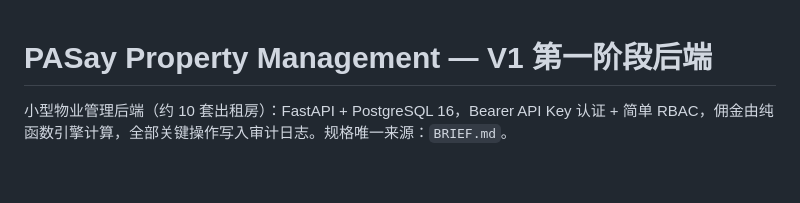
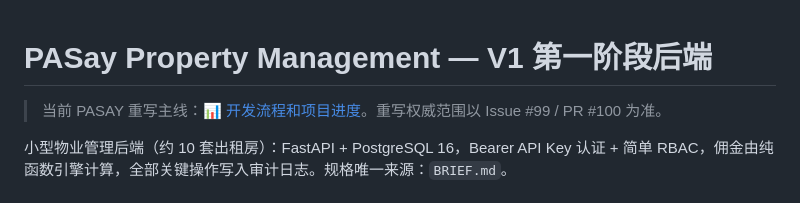
Before and after one commit to jhackuy/pasay-pm, a Markdown page: README.md, the part around the change. Rendered like a GitHub page; blank space fills up the shorter version.

Commit message:
docs: link project status dashboard

```diff
--- a/README.md
+++ b/README.md
@@ -1,4 +1,6 @@
 # PASay Property Management — V1 第一阶段后端
+
+> 当前 PASAY 重写主线：[📊 开发流程和项目进度](PROJECT_STATUS.md)。重写权威范围以 Issue #99 / PR #100 为准。
 
 小型物业管理后端（约 10 套出租房）：FastAPI + PostgreSQL 16，Bearer API Key 认证 + 简单 RBAC，佣金由纯函数引擎计算，全部关键操作写入审计日志。规格唯一来源：`BRIEF.md`。
 
```
